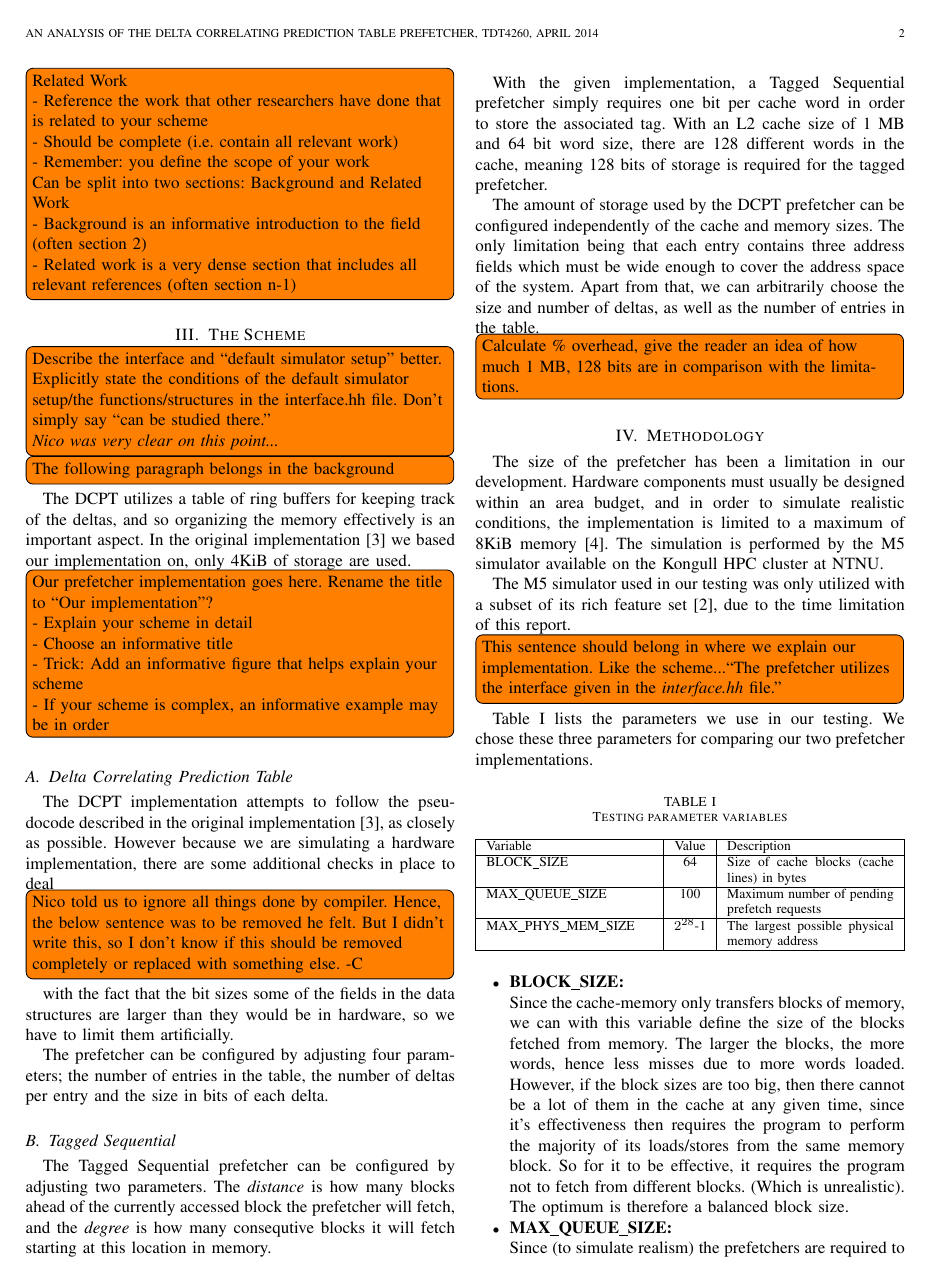
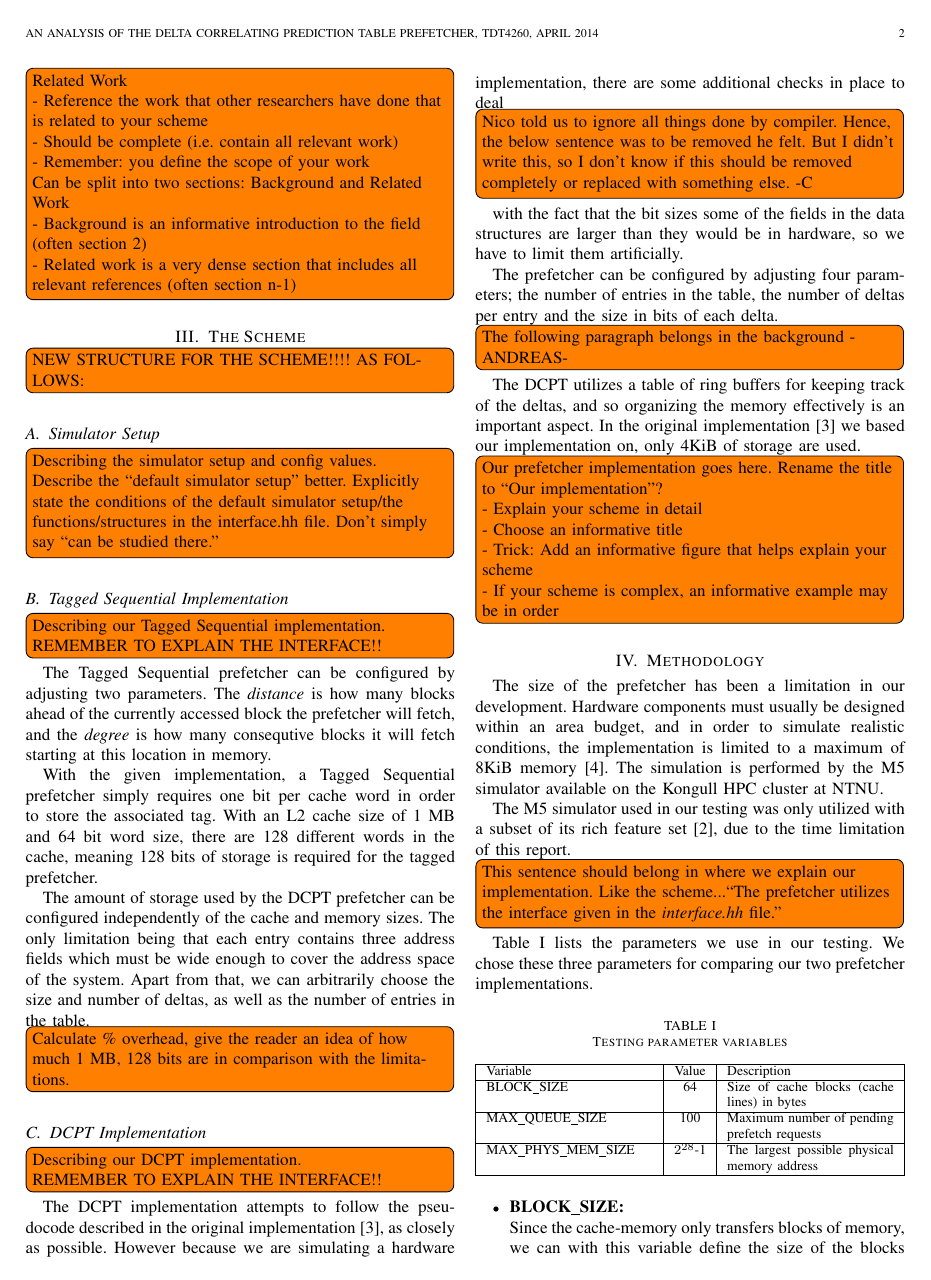
Before and after one commit to x10an14/tdt4260Group, a LaTeX paper (report/report.tex, which reads report/the_scheme.tex): page 2 of 4. Compiled offline with pdfLaTeX.

Commit message:
Re-structured the_scheme.tex.

```diff
--- a/report/the_scheme.tex
+++ b/report/the_scheme.tex
@@ -1,40 +1,19 @@
 \section{The Scheme}
 
-\todo[inline]{Describe the interface and ``default simulator setup'' better.
+\todo[inline]{NEW STRUCTURE FOR THE SCHEME!!!! AS FOLLOWS:}
+
+\subsection{Simulator Setup}
+
+\todo[inline]{Describing the simulator setup and config values. \\
+Describe the ``default simulator setup'' better.
 Explicitly state the conditions of the default simulator setup/the
 functions/structures in the interface.hh file. Don't simply say ``can be studied
-there.''\\
-\emph{Nico was very clear on this point...}}
+there.''}
 
-\todo[inline]{The following paragraph belongs in the background}
-The DCPT utilizes a table of ring buffers for keeping track of the deltas, and
-so organizing the memory effectively is an important aspect. In the original
-implementation~\cite{dcpt} we based our implementation on, only 4KiB of storage
-are used.
+\subsection{Tagged Sequential Implementation}
 
-\todo[inline]{Our prefetcher implementation goes here. Rename the title to ``Our implementation''?\\
-- Explain your scheme in detail\\
-- Choose an informative title\\
-- Trick: Add an informative figure that helps explain
-your scheme\\
-- If your scheme is complex, an informative example
-may be in order\\}
-
-\subsection{Delta Correlating Prediction Table}
-
-The DCPT implementation attempts to follow the pseudocode described in the
-original implementation~\cite{dcpt}, as closely as possible. However because we
-are simulating a hardware implementation, there are some additional checks in
-place to deal
-\todo[inline]{Nico told us to ignore all things done by compiler. Hence, the below sentence was to be removed he felt. But I didn't write this, so I don't know if this should be removed completely or replaced with something else. -C}
-with the fact that the bit sizes some of the fields in the data
-structures are larger than they would be in hardware, so we have to limit them
-artificially.
-
-The prefetcher can be configured by adjusting four parameters; the number of entries
-in the table, the number of deltas per entry and the size in bits of each delta.
-
-\subsection{Tagged Sequential}
+\todo[inline]{Describing our Tagged Sequential implementation. \\
+REMEMBER TO EXPLAIN THE INTERFACE!!}
 
 The Tagged Sequential prefetcher can be configured by adjusting two parameters.
 The \emph{distance} is how many blocks ahead of the currently accessed block the
@@ -54,3 +33,34 @@ and number of deltas, as well as the number of entries in the table.
 
 \todo[inline]{Calculate \% overhead, give the reader an idea of how much 1 MB,
 128 bits are in comparison with the limitations.}
+
+\subsection{DCPT Implementation}
+
+\todo[inline]{Describing our DCPT implementation. \\
+REMEMBER TO EXPLAIN THE INTERFACE!!}
+
+The DCPT implementation attempts to follow the pseudocode described in the
+original implementation~\cite{dcpt}, as closely as possible. However because we
+are simulating a hardware implementation, there are some additional checks in
+place to deal
+\todo[inline]{Nico told us to ignore all things done by compiler. Hence, the below sentence was to be removed he felt. But I didn't write this, so I don't know if this should be removed completely or replaced with something else. -C}
+with the fact that the bit sizes some of the fields in the data
+structures are larger than they would be in hardware, so we have to limit them
+artificially.
+
+The prefetcher can be configured by adjusting four parameters; the number of entries
+in the table, the number of deltas per entry and the size in bits of each delta.
+
+\todo[inline]{The following paragraph belongs in the background -ANDREAS-}
+The DCPT utilizes a table of ring buffers for keeping track of the deltas, and
+so organizing the memory effectively is an important aspect. In the original
+implementation~\cite{dcpt} we based our implementation on, only 4KiB of storage
+are used.
+
+\todo[inline]{Our prefetcher implementation goes here. Rename the title to ``Our implementation''?\\
+- Explain your scheme in detail\\
+- Choose an informative title\\
+- Trick: Add an informative figure that helps explain
+your scheme\\
+- If your scheme is complex, an informative example
+may be in order\\}
```
